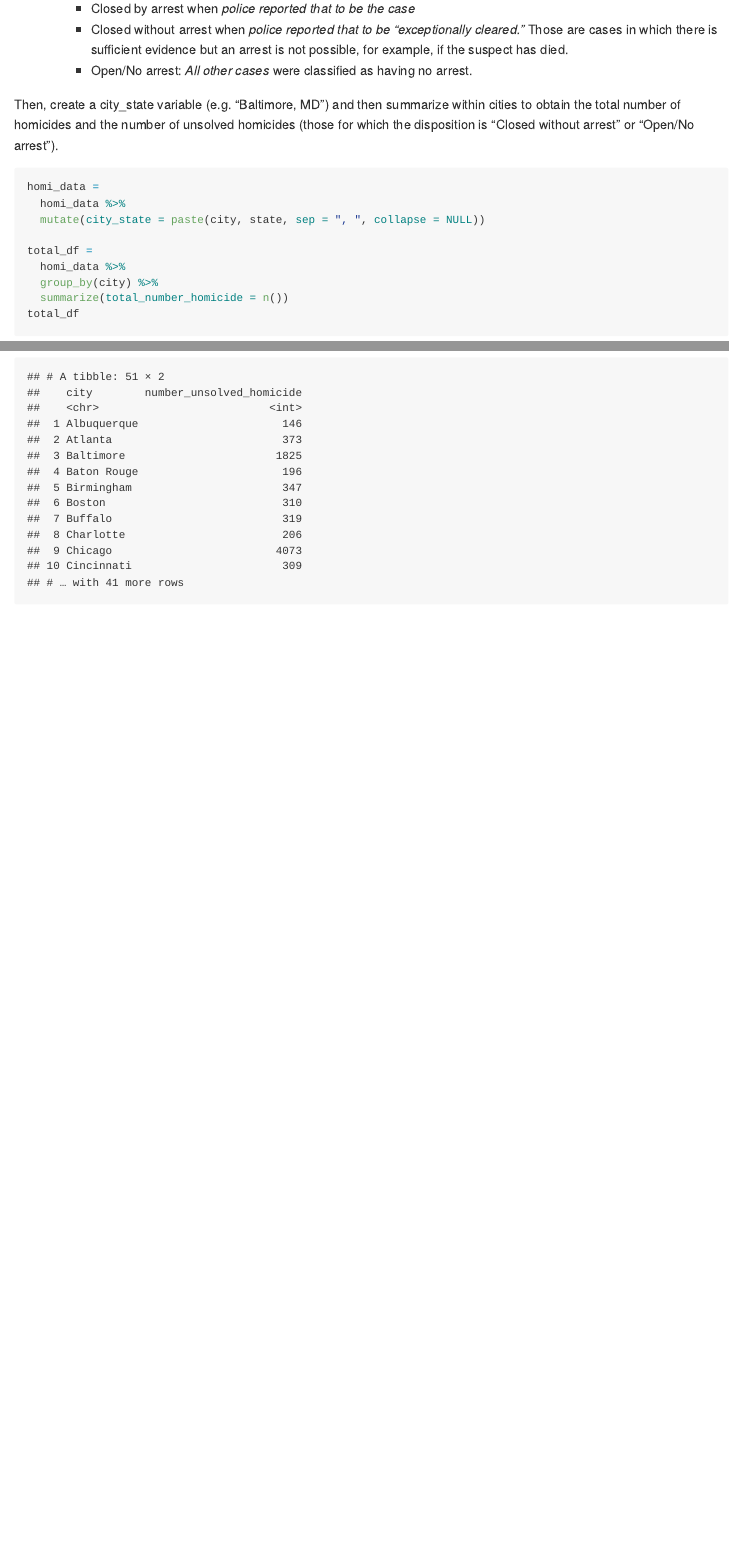
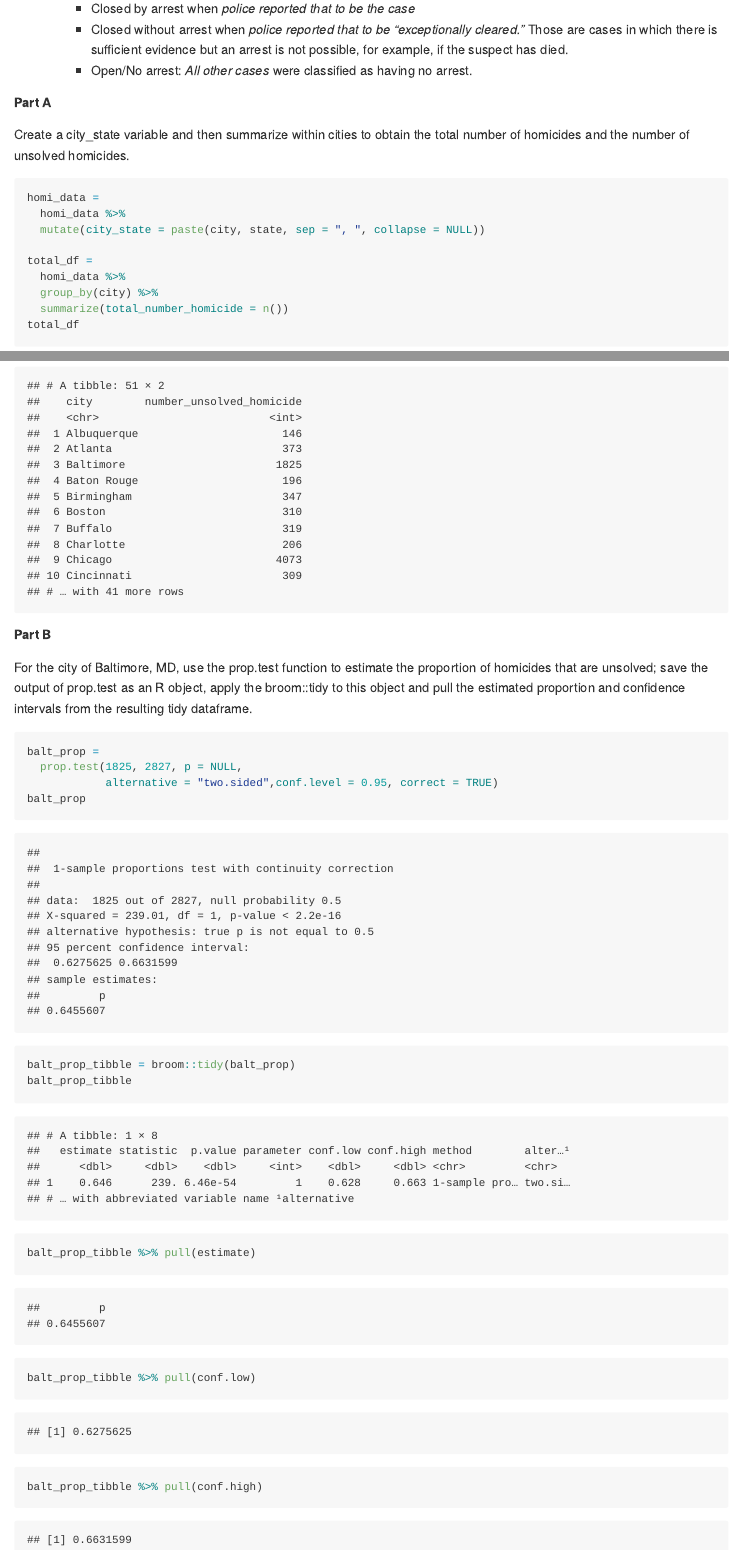
Before and after one commit to bf2506/p8105_hw5_bf2506, an R Markdown document (p8105_hw5_bf2506.Rmd): the page in a window 1100 px wide, from 630 px down, and a second part further down, joined at a grey line. The pictures show the output file p8105_hw5_bf2506.md that the author committed with the source, drawn offline in the style of GitHub.

Commit message:
do prop.test of baltimore(unsolved)
save the output of prop.test as an R object

apply the broom::tidy and also save as r object

pull the estimated proportion and confidence intervals from the resulting tidy dataframe.

````diff
--- a/p8105_hw5_bf2506.Rmd
+++ b/p8105_hw5_bf2506.Rmd
@@ -30,7 +30,10 @@ homi_data =
     * Closed without arrest when *police reported that to be “exceptionally cleared.”* Those are cases in which there is sufficient evidence but an arrest is not possible, for example, if the suspect has died.
     * Open/No arrest: *All other cases* were classified as having no arrest.
 
-Then, create a city_state variable (e.g. “Baltimore, MD”) and then summarize within cities to obtain the total number of homicides and the number of unsolved homicides (those for which the disposition is “Closed without arrest” or “Open/No arrest”).
+##### Part A
+
+Create a city_state variable and then summarize within cities to obtain the total number of homicides and the number of unsolved homicides.
+
 ```{r message=FALSE, warning=FALSE}
 homi_data =
   homi_data %>%
@@ -49,3 +52,23 @@ unsolved_df =
   summarize(number_unsolved_homicide = n())
 unsolved_df
 ```
+
+##### Part B
+
+For the city of Baltimore, MD, use the prop.test function to estimate the proportion of homicides that are unsolved; save the output of prop.test as an R object, apply the broom::tidy to this object and pull the estimated proportion and confidence intervals from the resulting tidy dataframe.
+
+```{r message=FALSE, warning=FALSE}
+balt_prop =
+  prop.test(1825, 2827, p = NULL,
+            alternative = "two.sided",conf.level = 0.95, correct = TRUE)
+balt_prop
+
+balt_prop_tibble = broom::tidy(balt_prop)
+balt_prop_tibble
+
+balt_prop_tibble %>% pull(estimate)
+balt_prop_tibble %>% pull(conf.low)
+balt_prop_tibble %>% pull(conf.high)
+```
+
+##### Part C
````
Also changed, not shown: p8105_hw5_bf2506.md.
